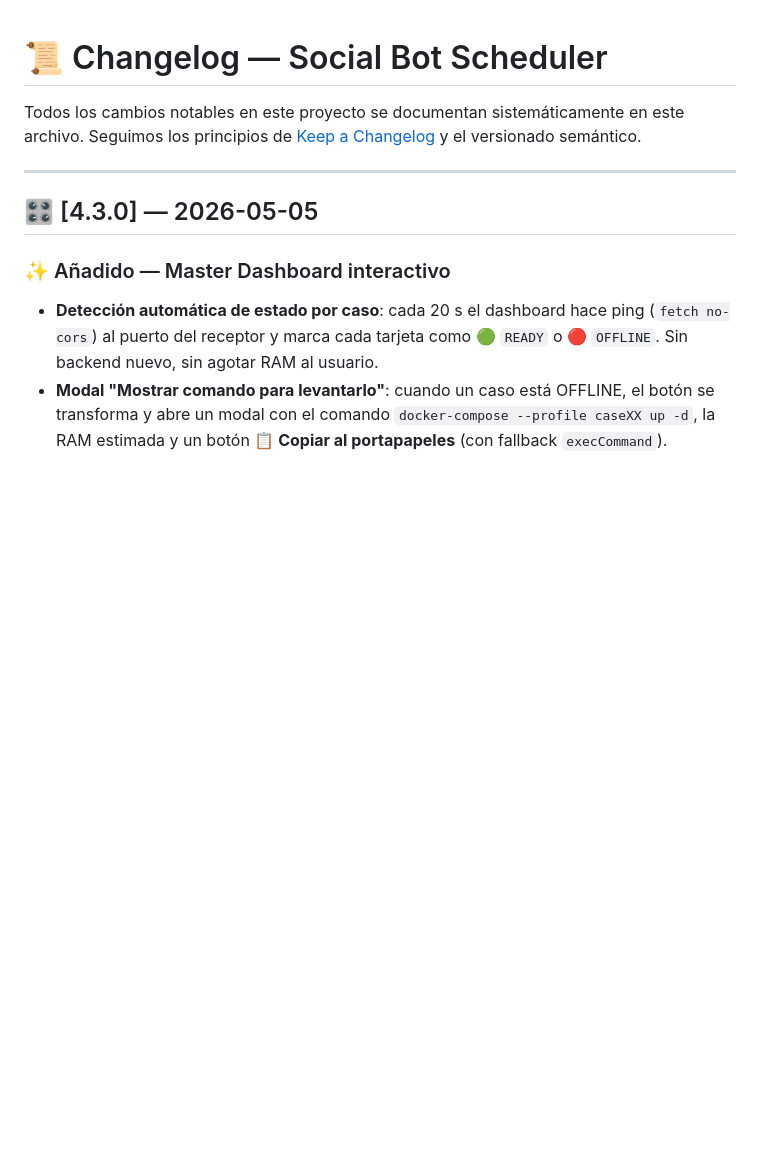
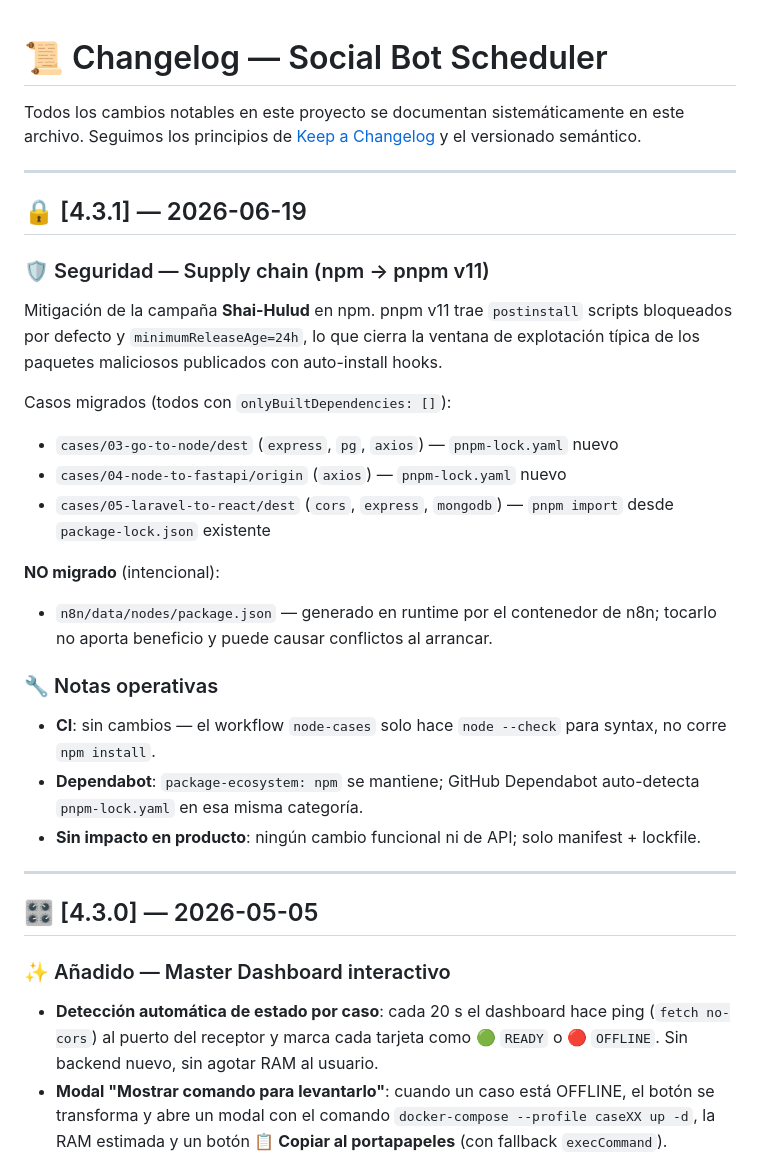
Before and after one commit to vladimiracunadev-create/social-bot-scheduler, a Markdown page: CHANGELOG.md, the part around the change. GitHub-like rendering; blank space fills up the shorter version.

Commit message:
release(v4.3.1): consolida migración pnpm v11 (supply-chain)
- README.md: badge de versión 4.3.0 → 4.3.1
- CHANGELOG.md: nueva entrada [4.3.1] documentando la migración
  npm → pnpm v11 de los 3 case-packages (dbae926, PR #29) como
  mitigación de la campaña Shai-Hulud.

Sin cambios funcionales — solo manifest + lockfile + docs.

Validado localmente:
- python scripts/validate_case_matrix.py → passed
- python scripts/check_runtime_security.py → OK

Co-Authored-By: Claude Opus 4.7 <noreply@anthropic.com>

```diff
--- a/CHANGELOG.md
+++ b/CHANGELOG.md
@@ -1,6 +1,30 @@
 # 📜 Changelog — Social Bot Scheduler
 
 Todos los cambios notables en este proyecto se documentan sistemáticamente en este archivo. Seguimos los principios de [Keep a Changelog](https://keepachangelog.com/en/1.0.0/) y el versionado semántico.
+
+---
+
+## 🔒 [4.3.1] — 2026-06-19
+
+### 🛡️ Seguridad — Supply chain (npm → pnpm v11)
+
+Mitigación de la campaña **Shai-Hulud** en npm. pnpm v11 trae `postinstall` scripts bloqueados por defecto y `minimumReleaseAge=24h`, lo que cierra la ventana de explotación típica de los paquetes maliciosos publicados con auto-install hooks.
+
+Casos migrados (todos con `onlyBuiltDependencies: []`):
+
+- `cases/03-go-to-node/dest` (`express`, `pg`, `axios`) — `pnpm-lock.yaml` nuevo
+- `cases/04-node-to-fastapi/origin` (`axios`) — `pnpm-lock.yaml` nuevo
+- `cases/05-laravel-to-react/dest` (`cors`, `express`, `mongodb`) — `pnpm import` desde `package-lock.json` existente
+
+**NO migrado** (intencional):
+
+- `n8n/data/nodes/package.json` — generado en runtime por el contenedor de n8n; tocarlo no aporta beneficio y puede causar conflictos al arrancar.
+
+### 🔧 Notas operativas
+
+- **CI**: sin cambios — el workflow `node-cases` solo hace `node --check` para syntax, no corre `npm install`.
+- **Dependabot**: `package-ecosystem: npm` se mantiene; GitHub Dependabot auto-detecta `pnpm-lock.yaml` en esa misma categoría.
+- **Sin impacto en producto**: ningún cambio funcional ni de API; solo manifest + lockfile.
 
 ---
 
```
Also changed, not shown: README.md (+1 -1 lines).
